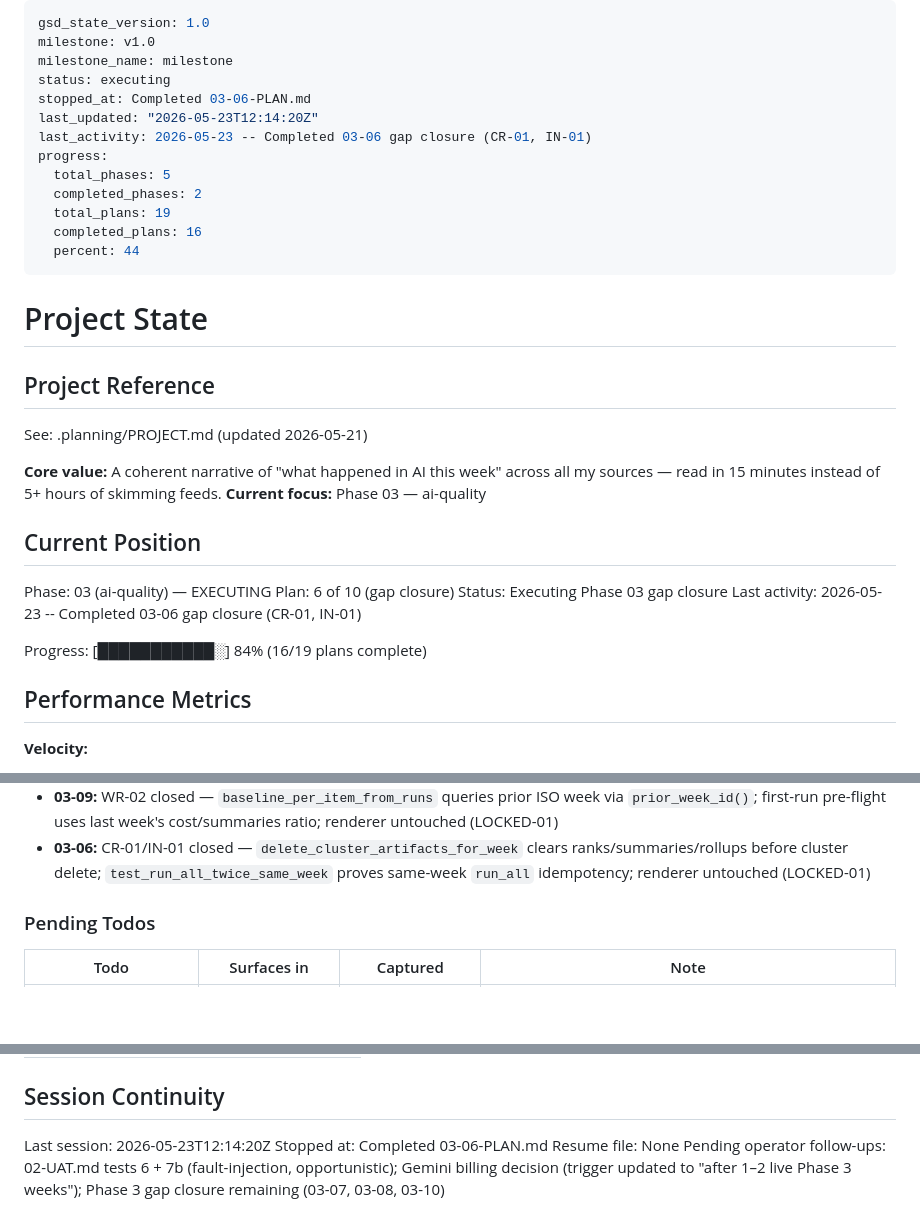
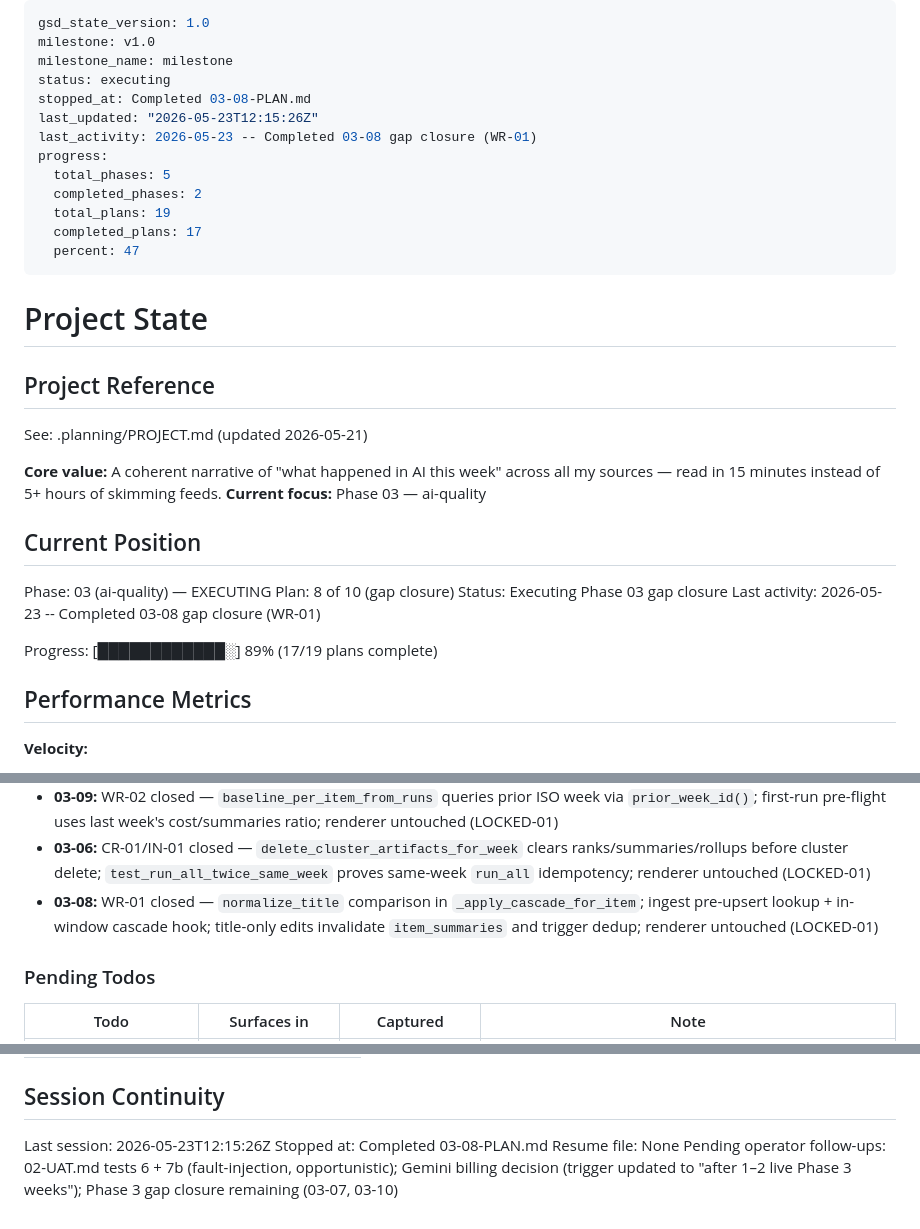
Before and after one commit to dsickles/AI-Digest, a Markdown page: .planning/STATE.md, 3 parts joined by grey strips. Rendered like a GitHub page; blank space fills up the shorter version.

Commit message:
docs(03-08): complete title cascade wiring plan
- SUMMARY for WR-01 gap closure
- STATE/ROADMAP progress to 17/19 plans

Co-authored-by: Cursor <cursoragent@cursor.com>

```diff
--- a/.planning/STATE.md
+++ b/.planning/STATE.md
@@ -3,15 +3,15 @@ gsd_state_version: 1.0
 milestone: v1.0
 milestone_name: milestone
 status: executing
-stopped_at: Completed 03-06-PLAN.md
-last_updated: "2026-05-23T12:14:20Z"
-last_activity: 2026-05-23 -- Completed 03-06 gap closure (CR-01, IN-01)
+stopped_at: Completed 03-08-PLAN.md
+last_updated: "2026-05-23T12:15:26Z"
+last_activity: 2026-05-23 -- Completed 03-08 gap closure (WR-01)
 progress:
   total_phases: 5
   completed_phases: 2
   total_plans: 19
-  completed_plans: 16
-  percent: 44
+  completed_plans: 17
+  percent: 47
 ---
 
 # Project State
@@ -26,11 +26,11 @@ See: .planning/PROJECT.md (updated 2026-05-21)
 ## Current Position
 
 Phase: 03 (ai-quality) — EXECUTING
-Plan: 6 of 10 (gap closure)
+Plan: 8 of 10 (gap closure)
 Status: Executing Phase 03 gap closure
-Last activity: 2026-05-23 -- Completed 03-06 gap closure (CR-01, IN-01)
+Last activity: 2026-05-23 -- Completed 03-08 gap closure (WR-01)
 
-Progress: [███████████░] 84% (16/19 plans complete)
+Progress: [████████████░] 89% (17/19 plans complete)
 
 ## Performance Metrics
 
@@ -94,6 +94,7 @@ Recent decisions affecting current work:
 - **03-03:** Flash rank stage with cluster_ranks persistence; numbered Briefing — Top N at digest top; category sections sorted by rank_position; `_partition_cards` unchanged (LOCKED-01)
 - **03-09:** WR-02 closed — `baseline_per_item_from_runs` queries prior ISO week via `prior_week_id()`; first-run pre-flight uses last week's cost/summaries ratio; renderer untouched (LOCKED-01)
 - **03-06:** CR-01/IN-01 closed — `delete_cluster_artifacts_for_week` clears ranks/summaries/rollups before cluster delete; `test_run_all_twice_same_week` proves same-week `run_all` idempotency; renderer untouched (LOCKED-01)
+- **03-08:** WR-01 closed — `normalize_title` comparison in `_apply_cascade_for_item`; ingest pre-upsert lookup + in-window cascade hook; title-only edits invalidate `item_summaries` and trigger dedup; renderer untouched (LOCKED-01)
 
 ### Pending Todos
 
@@ -121,7 +122,7 @@ Items acknowledged and carried forward from previous milestone close:
 
 ## Session Continuity
 
-Last session: 2026-05-23T12:14:20Z
-Stopped at: Completed 03-06-PLAN.md
+Last session: 2026-05-23T12:15:26Z
+Stopped at: Completed 03-08-PLAN.md
 Resume file: None
-Pending operator follow-ups: 02-UAT.md tests 6 + 7b (fault-injection, opportunistic); Gemini billing decision (trigger updated to "after 1–2 live Phase 3 weeks"); Phase 3 gap closure remaining (03-07, 03-08, 03-10)
+Pending operator follow-ups: 02-UAT.md tests 6 + 7b (fault-injection, opportunistic); Gemini billing decision (trigger updated to "after 1–2 live Phase 3 weeks"); Phase 3 gap closure remaining (03-07, 03-10)
```
Also changed, not shown: .planning/ROADMAP.md (+1 -1 lines), 1 other file.
